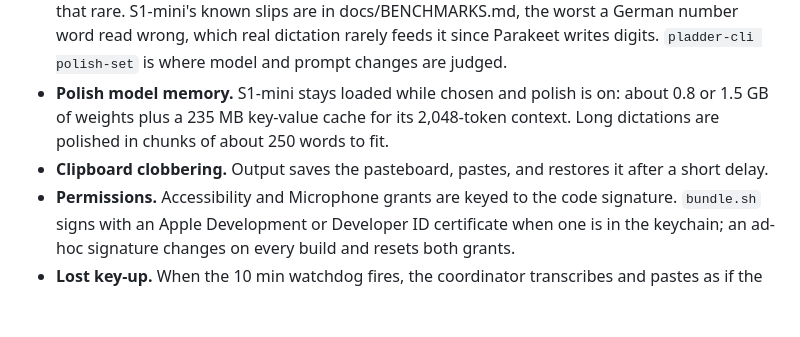
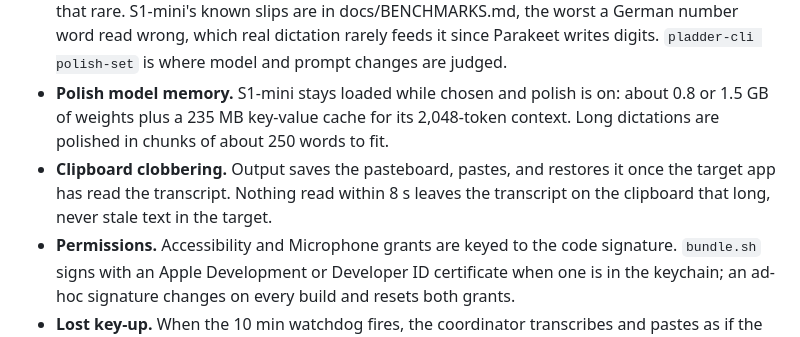
Before and after one commit to dinooo13/pladder, a Markdown page: CLAUDE.md, the part around one of its changes. GitHub-like rendering; blank space fills up the shorter version.

```diff
--- a/CLAUDE.md
+++ b/CLAUDE.md
@@ -78,7 +78,7 @@ swift run -c release pladder-cli polish-set docs/polish-set.json --model s1-mini
 - **Long recordings.** FluidAudio's encoder window is 15 s. Longer audio is split into windows and stitched, and seams can drop or duplicate words. Those windows now run while the key is held rather than at release, so the wait is flat with length, but the seam risk is unchanged: it is the same layout and the same merge. The paced benchmark guards it by requiring the text to be byte-identical to transcribing the whole recording at once, and the 30 s to 10 min fixtures watch the word error rate.
 - **Polish latency and quality.** Apple's model takes about 1.5 to 2 seconds warm on an M1 for a typical dictation, S1-mini 0.3 to 0.5, and both are capped at eight; past the cap the text is pasted as dictated. A small model can still rewrite rather than clean; for Apple's the guided `cleanedText` field, greedy sampling, inline examples and naming the transcript's language keep that rare. S1-mini's known slips are in docs/BENCHMARKS.md, the worst a German number word read wrong, which real dictation rarely feeds it since Parakeet writes digits. `pladder-cli polish-set` is where model and prompt changes are judged.
 - **Polish model memory.** S1-mini stays loaded while chosen and polish is on: about 0.8 or 1.5 GB of weights plus a 235 MB key-value cache for its 2,048-token context. Long dictations are polished in chunks of about 250 words to fit.
-- **Clipboard clobbering.** Output saves the pasteboard, pastes, and restores it after a short delay.
+- **Clipboard clobbering.** Output saves the pasteboard, pastes, and restores it once the target app has read the transcript. Nothing read within 8 s leaves the transcript on the clipboard that long, never stale text in the target.
 - **Permissions.** Accessibility and Microphone grants are keyed to the code signature. `bundle.sh` signs with an Apple Development or Developer ID certificate when one is in the keychain; an ad-hoc signature changes on every build and resets both grants.
 - **Lost key-up.** When the 10 min watchdog fires, the coordinator transcribes and pastes as if the user had released. Discarding is probably the right behaviour; tracked separately.
 
```
Also changed, not shown: other parts of CLAUDE.md (+1 -1 lines), docs/BENCHMARKS.md (+8 -0 lines), docs/PERFORMANCE.md (+3 -1 lines).
